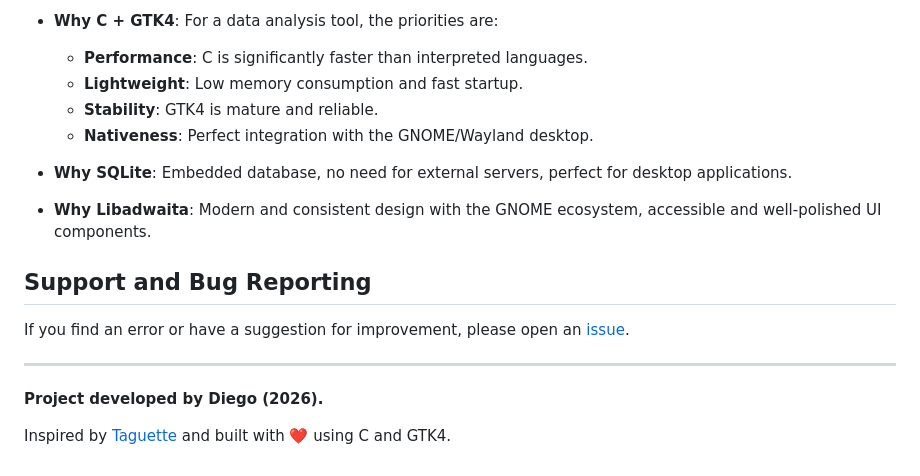
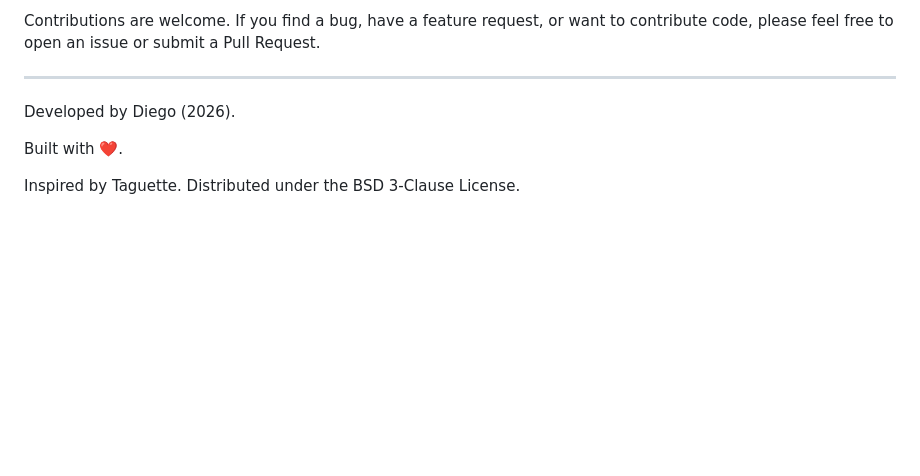
Before and after one commit to diegoveraniego/cuali-gtk, a Markdown page: README.md, the part around one of its changes. Drawn GitHub-style; blank space fills up the shorter version.

```diff
--- a/README.md
+++ b/README.md
@@ -142,20 +135,10 @@ This project is distributed under the **BSD 3-Clause License**, maintaining the
 
-- **Why C + GTK4**: For a data analysis tool, the priorities are:
-  - **Performance**: C is significantly faster than interpreted languages.
-  - **Lightweight**: Low memory consumption and fast startup.
-  - **Stability**: GTK4 is mature and reliable.
-  - **Nativeness**: Perfect integration with the GNOME/Wayland desktop.
-
-- **Why SQLite**: Embedded database, no need for external servers, perfect for desktop applications.
-
-- **Why Libadwaita**: Modern and consistent design with the GNOME ecosystem, accessible and well-polished UI components.
-
-## Support and Bug Reporting
-
-If you find an error or have a suggestion for improvement, please open an [issue](https://github.com/diegoveraniego/cuali-gtk/issues).
+Contributions are welcome. If you find a bug, have a feature request, or want to contribute code, please feel free to open an issue or submit a Pull Request.
 
 ---
 
-**Project developed by Diego (2026).**
+Developed by Diego (2026).
 
-Inspired by [Taguette](https://www.taguette.org/) and built with ❤️ using C and GTK4.
+Built with ❤️.
+
+Inspired by Taguette. Distributed under the BSD 3-Clause License.
```
Also changed, not shown: other parts of README.md (+75 -82 lines), README.es.md (+86 -104 lines).
